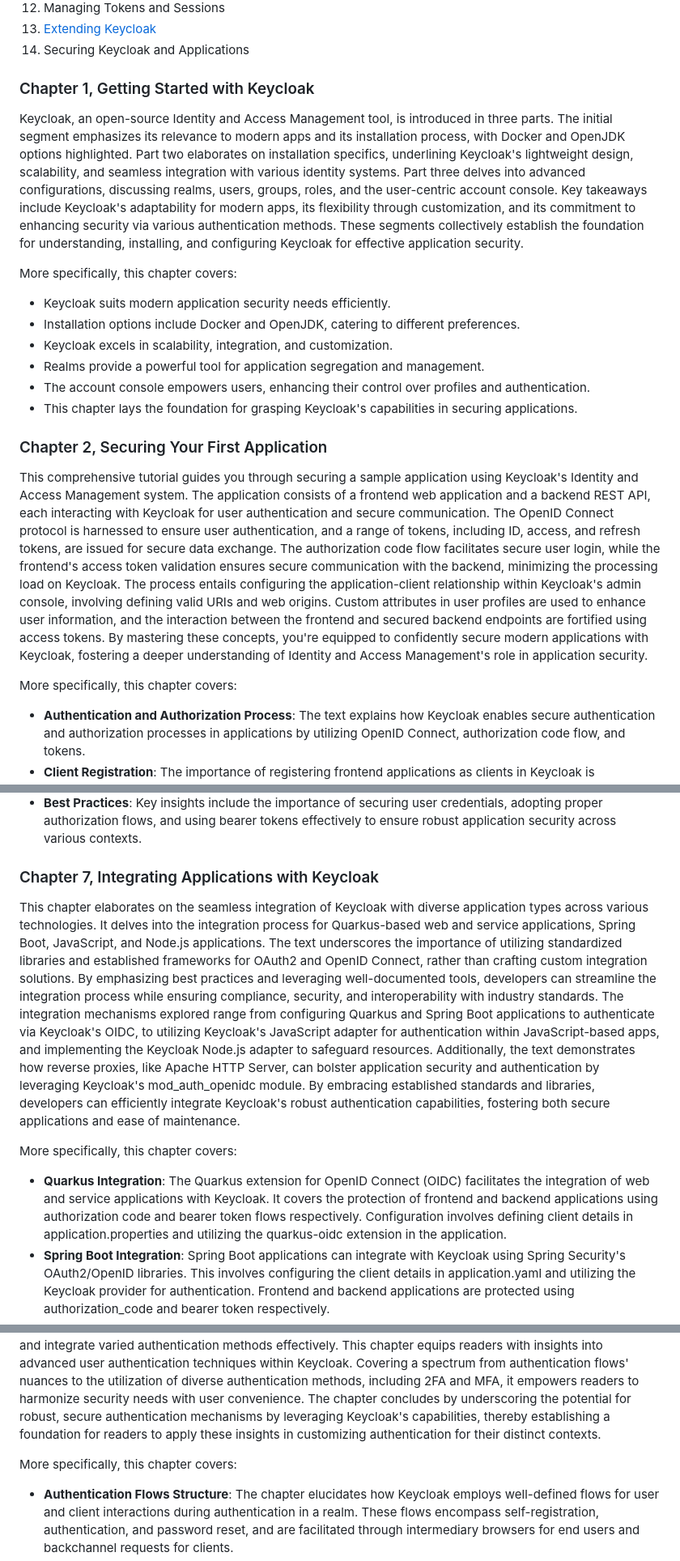
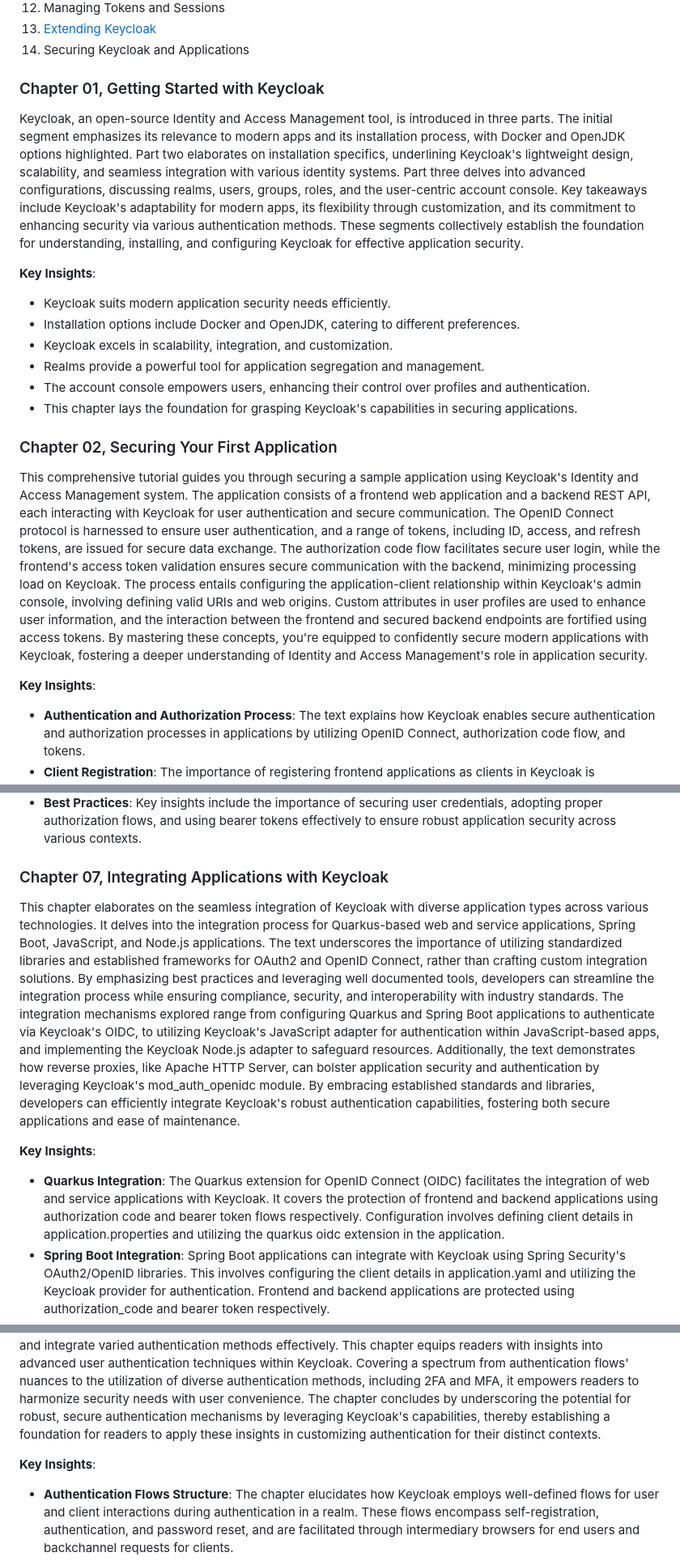
Before and after one commit to PacktPublishing/Keycloak---Identity-and-Access-Management-for-Modern-Applications-2nd-Edition, a Markdown page: README.md, 3 parts joined by grey strips. Shown at 81% size. Rendered like a GitHub page.

```diff
--- a/README.md
+++ b/README.md
@@ -52,10 +56,10 @@ This new edition will teach you how to use the most recent Keycloak distribution
 13. [Extending Keycloak](https://github.com/PacktPublishing/Keycloak---Identity-and-Access-Management-for-Modern-Applications-2nd-Edition/tree/main/ch13)
 14. Securing Keycloak and Applications
 
-### Chapter 1, Getting Started with Keycloak
+### Chapter 01, Getting Started with Keycloak
 Keycloak, an open-source Identity and Access Management tool, is introduced in three parts. The initial segment emphasizes its relevance to modern apps and its installation process, with Docker and OpenJDK options highlighted. Part two elaborates on installation specifics, underlining Keycloak's lightweight design, scalability, and seamless integration with various identity systems. Part three delves into advanced configurations, discussing realms, users, groups, roles, and the user-centric account console. Key takeaways include Keycloak's adaptability for modern apps, its flexibility through customization, and its commitment to enhancing security via various authentication methods. These segments collectively establish the foundation for understanding, installing, and configuring Keycloak for effective application security.
 
-More specifically, this chapter covers:
+**Key Insights**:
 -	Keycloak suits modern application security needs efficiently.
 -	Installation options include Docker and OpenJDK, catering to different preferences.
 -	Keycloak excels in scalability, integration, and customization.
@@ -64,11 +68,12 @@ More specifically, this chapter covers:
 -	This chapter lays the foundation for grasping Keycloak's capabilities in securing applications.
 
 
-### Chapter 2, Securing Your First Application
-This comprehensive tutorial guides you through securing a sample application using Keycloak's Identity and Access Management system. The application consists of a frontend web application and a backend REST API, each interacting with Keycloak for user authentication and secure communication. The OpenID Connect protocol is harnessed to ensure user authentication, and a range of tokens, including ID, access, and refresh tokens, are issued for secure data exchange. The authorization code flow facilitates secure user login, while the frontend's access token validation ensures secure communication with the backend, minimizing the processing load on Keycloak.
+
+### Chapter 02, Securing Your First Application
+This comprehensive tutorial guides you through securing a sample application using Keycloak's Identity and Access Management system. The application consists of a frontend web application and a backend REST API, each interacting with Keycloak for user authentication and secure communication. The OpenID Connect protocol is harnessed to ensure user authentication, and a range of tokens, including ID, access, and refresh tokens, are issued for secure data exchange. The authorization code flow facilitates secure user login, while the frontend's access token validation ensures secure communication with the backend, minimizing processing load on Keycloak.
 The process entails configuring the application-client relationship within Keycloak's admin console, involving defining valid URIs and web origins. Custom attributes in user profiles are used to enhance user information, and the interaction between the frontend and secured backend endpoints are fortified using access tokens. By mastering these concepts, you're equipped to confidently secure modern applications with Keycloak, fostering a deeper understanding of Identity and Access Management's role in application security.
 
-More specifically, this chapter covers:
+**Key Insights**:
 -	**Authentication and Authorization Process**: The text explains how Keycloak enables secure authentication and authorization processes in applications by utilizing OpenID Connect, authorization code flow, and tokens.
 -	**Client Registration**: The importance of registering frontend applications as clients in Keycloak is highlighted. This registration process involves configuring valid redirect URIs, post redirect URIs, and web origins to ensure secure and controlled interactions.
 -	**Token Significance**: Tokens play a pivotal role in securing applications. The ID token is used to identify authenticated users, while the access token carries permissions required for invoking protected backend services.
@@ -132,12 +137,12 @@ More specifically, this chapter covers:
 -	**Best Practices**: Key insights include the importance of securing user credentials, adopting proper authorization flows, and using bearer tokens effectively to ensure robust application security across various contexts.
 
 
-### Chapter 7, Integrating Applications with Keycloak
-This chapter elaborates on the seamless integration of Keycloak with diverse application types across various technologies. It delves into the integration process for Quarkus-based web and service applications, Spring Boot, JavaScript, and Node.js applications. The text underscores the importance of utilizing standardized libraries and established frameworks for OAuth2 and OpenID Connect, rather than crafting custom integration solutions. By emphasizing best practices and leveraging well-documented tools, developers can streamline the integration process while ensuring compliance, security, and interoperability with industry standards.
+### Chapter 07, Integrating Applications with Keycloak
+This chapter elaborates on the seamless integration of Keycloak with diverse application types across various technologies. It delves into the integration process for Quarkus-based web and service applications, Spring Boot, JavaScript, and Node.js applications. The text underscores the importance of utilizing standardized libraries and established frameworks for OAuth2 and OpenID Connect, rather than crafting custom integration solutions. By emphasizing best practices and leveraging well documented tools, developers can streamline the integration process while ensuring compliance, security, and interoperability with industry standards.
 The integration mechanisms explored range from configuring Quarkus and Spring Boot applications to authenticate via Keycloak's OIDC, to utilizing Keycloak's JavaScript adapter for authentication within JavaScript-based apps, and implementing the Keycloak Node.js adapter to safeguard resources. Additionally, the text demonstrates how reverse proxies, like Apache HTTP Server, can bolster application security and authentication by leveraging Keycloak's mod_auth_openidc module. By embracing established standards and libraries, developers can efficiently integrate Keycloak's robust authentication capabilities, fostering both secure applications and ease of maintenance.
 
-More specifically, this chapter covers:
--	**Quarkus Integration**: The Quarkus extension for OpenID Connect (OIDC) facilitates the integration of web and service applications with Keycloak. It covers the protection of frontend and backend applications using authorization code and bearer token flows respectively. Configuration involves defining client details in application.properties and utilizing the quarkus-oidc extension in the application.
+**Key Insights**:
+-	**Quarkus Integration**: The Quarkus extension for OpenID Connect (OIDC) facilitates the integration of web and service applications with Keycloak. It covers the protection of frontend and backend applications using authorization code and bearer token flows respectively. Configuration involves defining client details in application.properties and utilizing the quarkus oidc extension in the application.
 -	**Spring Boot Integration**: Spring Boot applications can integrate with Keycloak using Spring Security's OAuth2/OpenID libraries. This involves configuring the client details in application.yaml and utilizing the Keycloak provider for authentication. Frontend and backend applications are protected using authorization_code and bearer token respectively.
 -	**JavaScript Integration**: Integrating JavaScript applications involves using the Keycloak JavaScript adapter. It allows authentication of JavaScript-based applications through Keycloak, including those based on ReactJS or React Native. The adapter simplifies user authentication and provides an easy way to access protected resources using bearer tokens.
 -	**Node.js Integration**: Node.js applications can integrate with Keycloak using the keycloak-connect library. This adapter simplifies authentication and resource protection by providing middleware for easy integration with Keycloak. Both frontend and backend applications can be protected using the adapter, which automatically handles token validation.
@@ -194,7 +199,7 @@ This chapter delves into Keycloak's comprehensive authentication capabilities, u
 The chapter concentrates on the meticulous management of authentication flows, emphasizing the implementation of robust authentication for realms through two-factor authentication (2FA) and multi-factor authentication (MFA). Within this context, the chapter explores diverse credential types for user authentication and their collaborative role in enhancing system security. The chapter's topics encompass a grasp of authentication flows, the utilization of passwords, the integration of OTPs (One-Time Passwords), the adoption of Web Authentication (WebAuthn), and the embrace of strong authentication practices. The chapter imparts a comprehensive understanding of these elements, arming readers with the proficiency to adeptly tailor Keycloak's authentication process to specific requirements and integrate varied authentication methods effectively.
 This chapter equips readers with insights into advanced user authentication techniques within Keycloak. Covering a spectrum from authentication flows' nuances to the utilization of diverse authentication methods, including 2FA and MFA, it empowers readers to harmonize security needs with user convenience. The chapter concludes by underscoring the potential for robust, secure authentication mechanisms by leveraging Keycloak's capabilities, thereby establishing a foundation for readers to apply these insights in customizing authentication for their distinct contexts.
 
-More specifically, this chapter covers:
+**Key Insights**:
 -	**Authentication Flows Structure**: The chapter elucidates how Keycloak employs well-defined flows for user and client interactions during authentication in a realm. These flows encompass self-registration, authentication, and password reset, and are facilitated through intermediary browsers for end users and backchannel requests for clients.
 -	**Customizable Authentication**: Keycloak's default flow definitions are designed to streamline user interactions during authentication processes. However, the chapter highlights that customization options are available, enabling administrators to tailor these flows to their specific self-registration, authentication, and password recovery needs.
 -	**Two-Factor Authentication (2FA) and Multi-Factor Authentication (MFA)**: The chapter zooms in on enhancing realm security through 2FA and MFA. It provides insight into integrating various authentication methods, such as passwords, One-Time Passwords (OTPs), and Web Authentication (WebAuthn), into these mechanisms to bolster overall system security.
```
Also changed, not shown: other parts of README.md (+43 -39 lines).
